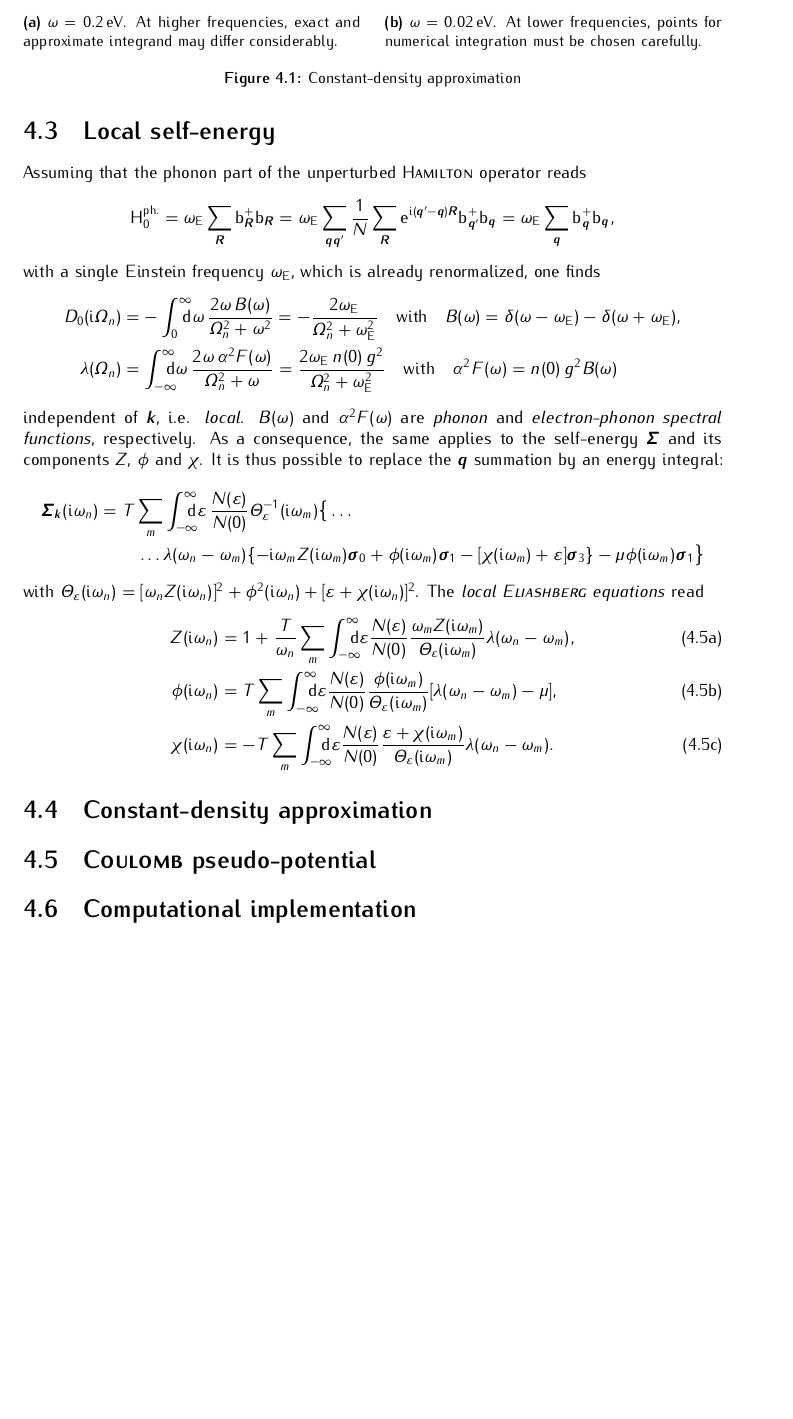
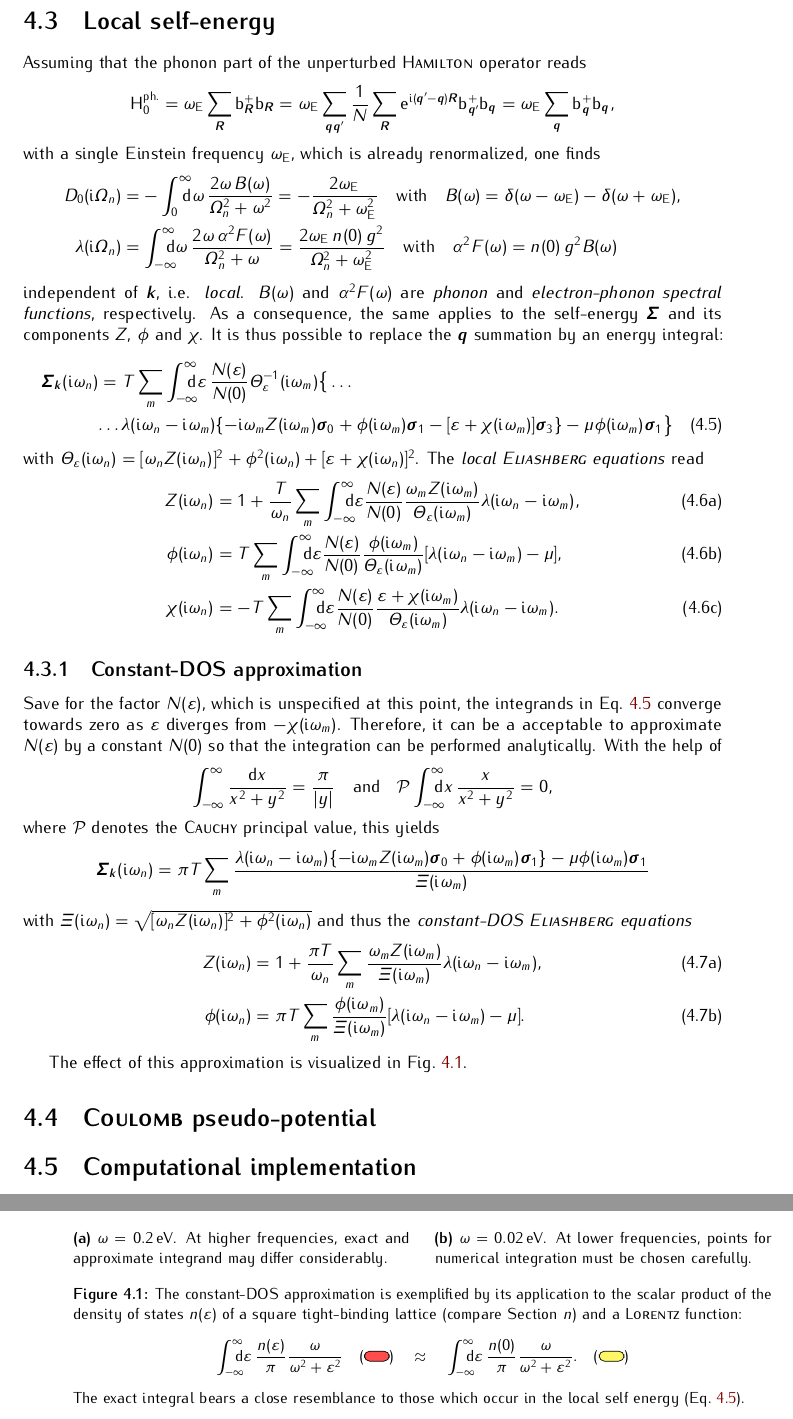
Before and after one commit to janberges/MSc, a LaTeX thesis (thesis.tex, which reads mainmatter/eliashbergtheory.tex, preamble/definitions.tex): part of page 24 of 30 before the commit and two parts of pages 24 and 25 of 31 after it, the two joined at a grey line, cut so that both start at the same text, the shorter picture padded with empty space. Compiled offline with pdfLaTeX; TikZ figures are drawn from their code, not taken from saved files.

Commit message:
Derive self-energy and Eliashberg equations in CDA

```diff
--- a/mainmatter/eliashbergtheory.tex
+++ b/mainmatter/eliashbergtheory.tex
@@ -396,7 +396,7 @@ one finds
     \quad \text{with} \quad
     B(\omega) = \delta(\omega - \omega \sub E) - \delta(\omega + \omega \sub E),
     \\
-    \lambda(\Omega_n) &= \int \from{-\infty} \till \infty \D \omega \,
+    \lambda(\I \Omega_n) &= \int \from{-\infty} \till \infty \D \omega \,
         \frac{2 \omega \, \alpha^2 F(\omega)}{\Omega_n^2 + \omega}
     = \frac{2 \omega \sub E \, n(0) \, g^2}{\Omega_n^2 + \omega^2 \sub E}
     \quad \text{with} \quad
@@ -409,18 +409,18 @@ As a consequence, the same applies to the self-energy $\vec \Sigma$ and its
 components $Z$, $\phi$ and $\chi$. It is thus possible to replace the $\vec q$
 summation by an energy integral:
 %
-\begin{multline*}
+\begin{multline} \label{local self-energy}
     \vec \Sigma_{\vec k} (\I \omega_n)
     = T \sum_m \int \from{-\infty} \till \infty \D \epsilon \,
     \frac{N(\epsilon)}{N(0)}
     \Theta_\epsilon^{-1}(\I \omega_m) \big \{ \dots
     \\
-    \dotsc \lambda(\omega_n - \omega_m) \{ - \I
-        \omega_m Z(\I \omega_m) \vec \sigma_0
-        +     \phi(\I \omega_m) \vec \sigma_1
-        -    [\chi(\I \omega_m) + \epsilon] \vec \sigma_3 \}
+    \dotsc \lambda(\I \omega_n - \I \omega_m) \{
+        - \I \omega_m Z(\I \omega_m) \vec \sigma_0
+        + \phi(\I \omega_m) \vec \sigma_1
+        - [\epsilon + \chi(\I \omega_m)] \vec \sigma_3 \}
         - \mu \phi(\I \omega_m) \vec \sigma_1 \big \}
-\end{multline*}
+\end{multline}
 %
 with $\Theta_\epsilon(\I \omega_n) = [\omega_n Z(\I \omega_n)]^2 + \phi^2(\I
 \omega_n) + [\epsilon + \chi(\I \omega_n)]^2$. The \emph{local \name{Eliashberg}
@@ -431,21 +431,62 @@ equations} read
       Z(\I \omega_n) &= 1 + \frac T {\omega_n} \sum_m
       \int \from{-\infty} \till \infty \D \epsilon \frac{N(\epsilon)}{N(0)}
       \frac{\omega_m Z (\I \omega_m)}{\Theta_\epsilon(\I \omega_m)}
-      \lambda(\omega_n - \omega_m),
+      \lambda(\I \omega_n - \I \omega_m),
       \\
       \phi(\I \omega_n) &= T \sum_m
       \int \from{-\infty} \till \infty \D \epsilon \frac{N(\epsilon)}{N(0)}
       \frac{\phi(\I \omega_m)}{\Theta_\epsilon(\I \omega_m)}
-      [\lambda(\omega_n - \omega_m) - \mu],
+      [\lambda(\I \omega_n - \I \omega_m) - \mu],
       \\
       \chi(\I \omega_n) &= -T \sum_m
       \int \from{-\infty} \till \infty \D \epsilon \frac{N(\epsilon)}{N(0)}
       \frac{\epsilon + \chi(\I \omega_m)}{\Theta_\epsilon(\I \omega_m)}
-      \lambda(\omega_n - \omega_m).
+      \lambda(\I \omega_n - \I \omega_m).
    \end{align}
 \end{subequations}
 
-\section{Constant-density approximation}
+\subsection{Constant-DOS approximation}
+
+Save for the factor $N(\epsilon)$, which is unspecified at this point, the
+integrands in Eq.~\ref{local self-energy} converge towards zero as $\epsilon$
+diverges from $-\chi(\I \omega_m)$. Therefore, it can be a acceptable to
+approximate $N(\epsilon)$ by a constant $N(0)$ so that the integration can be
+performed analytically. With the help of
+%
+\begin{equation*}
+    \int_{-\infty}^\infty \frac{\D x}{x^2 + y^2} = \frac \pi {|y|}
+    \quad \text{and} \quad
+    \mathcal P \int \from{-\infty} \till \infty \D x \, \frac x {x^2 + y^2} = 0,
+\end{equation*}
+%
+where $\mathcal P$ denotes the \textsc{Cauchy} principal value, this yields
+%
+\begin{equation*}
+    \vec \Sigma_{\vec k} (\I \omega_n)
+    = \pi T \sum_m \frac{ \lambda(\I \omega_n - \I \omega_m) \{
+        - \I \omega_m Z(\I \omega_m) \vec \sigma_0
+        + \phi(\I \omega_m) \vec \sigma_1 \}
+        - \mu \phi(\I \omega_m) \vec \sigma_1 }
+        { \Xi(\I \omega_m) }
+\end{equation*}
+%
+with $\Xi(\I \omega_n) = \sqrt{[\omega_n Z(\I \omega_n)]^2 + \phi^2(\I
+\omega_n)}$ and thus the \emph{constant-DOS \name{Eliashberg} equations}
+%
+\begin{subequations}
+    \begin{align}
+        Z(\I \omega_n) &= 1 + \frac{\pi T}{\omega_n} \sum_m
+        \frac{\omega_m Z(\I \omega_m)}{\Xi(\I \omega_m)}
+        \lambda(\I \omega_n - \I \omega_m),
+        \\
+        \phi(\I \omega_n) &= \pi T \sum_m
+        \frac{\phi(\I \omega_m)}{\Xi(\I \omega_m)}
+        [\lambda(\I \omega_n - \I \omega_m) - \mu].
+    \end{align}
+\end{subequations}
+
+The effect of this approximation is visualized in Fig.~\ref{constant-DOS
+approximation}.
 
 \begin{figure}
     \small
@@ -460,8 +501,33 @@ equations} read
         \caption{$\omega = 0.02\,\mathrm{eV}$. At lower frequencies, points for
                  numerical integration must be chosen carefully.}
     \end{subfigure}
-    \caption{Constant-density approximation}
-    \label{constant-density approximation}
+    \captionsetup{singlelinecheck=off}
+    \caption[Constant-DOS approximation]{ %
+        The constant-DOS approximation is exemplified by its application to the
+        scalar product of the density of states $n(\epsilon)$ of a square
+        tight-binding lattice (compare Section $n$) and a \name{Lorentz}
+        function:
+        %
+        \begin{align*}
+            \int \from{-\infty} \till \infty
+            \D \epsilon \, \frac {n(\epsilon)} \pi
+            \frac \omega {\omega^2 + \epsilon^2}
+            \quad
+            (\tikz \draw [fill=red!70!white, rounded corners=3pt]
+                (0, 0) rectangle (0.5, 0.2);)
+            \quad \approx \quad
+            \int \from{-\infty} \till \infty
+            \D \epsilon \, \frac {n(0)} \pi
+            \frac \omega {\omega^2 + \epsilon^2}.
+            \quad
+            (\tikz \draw [fill=yellow!60!white, rounded corners=3pt]
+                (0, 0) rectangle (0.5, 0.2);)
+        \end{align*}
+        %
+        The exact integral bears a close resemblance to those which occur in the
+        local self energy (Eq.~\ref{local self-energy}).
+        }
+    \label{constant-DOS approximation}
 \end{figure}
 
 \section{\name{Coulomb} pseudo-potential}
--- a/preamble/definitions.tex
+++ b/preamble/definitions.tex
@@ -23,6 +23,7 @@
 \let\Sigma\varSigma
 \let\Theta\varTheta
 \let\Pi\varPi
+\let\Xi\varXi
 \let\upphi\upvarphi
 
 \let\up\uparrow
```
Also changed, not shown: mainmatter/eliashbergtheory.tex (18 more changed lines).
